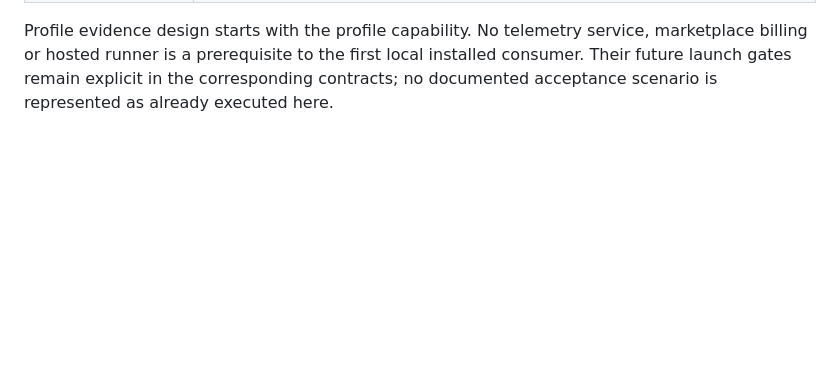
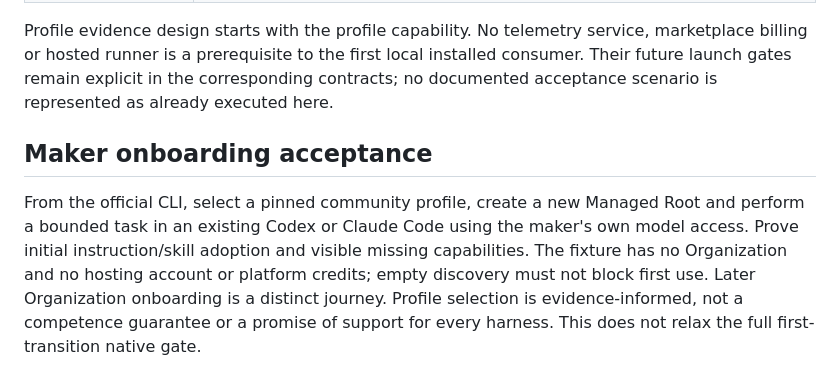
Before and after one commit to Lazurio/LazurioFactory, a Markdown page: docs/acceptance.md, the part around the change. Rendered like a GitHub page; blank space fills up the shorter version.

```diff
--- a/docs/acceptance.md
+++ b/docs/acceptance.md
@@ -119,3 +119,13 @@ Profile evidence design starts with the profile capability. No telemetry service
 marketplace billing or hosted runner is a prerequisite to the first local installed
 consumer. Their future launch gates remain explicit in the corresponding contracts;
 no documented acceptance scenario is represented as already executed here.
+
+## Maker onboarding acceptance
+
+From the official CLI, select a pinned community profile, create a new Managed Root
+and perform a bounded task in an existing Codex or Claude Code using the maker's own
+model access. Prove initial instruction/skill adoption and visible missing capabilities.
+The fixture has no Organization and no hosting account or platform credits; empty
+discovery must not block first use. Later Organization onboarding is a distinct journey.
+Profile selection is evidence-informed, not a competence guarantee or a promise of
+support for every harness. This does not relax the full first-transition native gate.
```
Also changed, not shown: ARCHITECTURE.md (+13 -0 lines).
